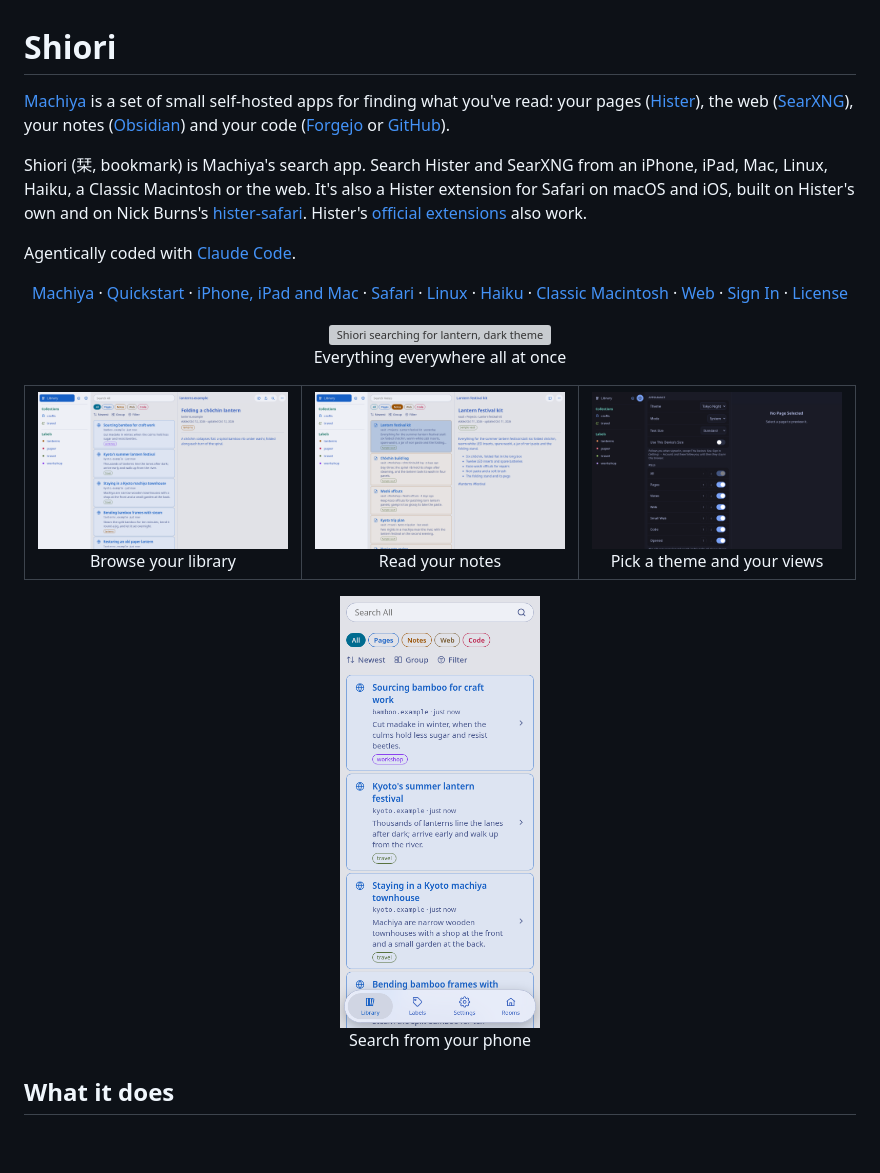
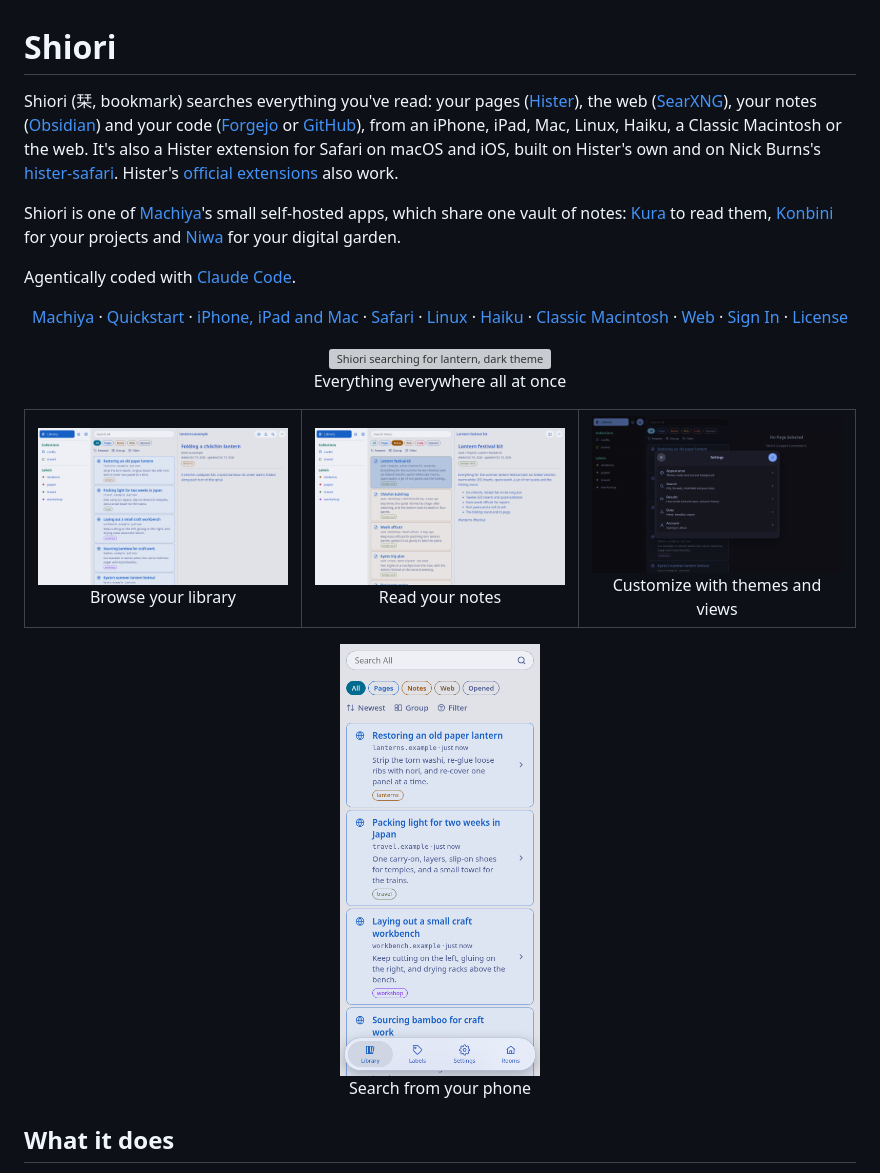
Before and after one commit to machiya-kobo/shiori, a Markdown page: README.md, the part around one of its changes. GitHub-like rendering; pictures changed too: docs/screenshots/shiori-library-light.png, docs/screenshots/shiori-library-phone-light.png, docs/screenshots/shiori-notes-light.png; blank space fills up the shorter version; grey boxes are pictures that could not be loaded.

```diff
--- a/README.md
+++ b/README.md
@@ -1,8 +1,8 @@
 # Shiori
 
-[Machiya](https://github.com/machiya-kobo/machiya) is a set of small self-hosted apps for finding what you've read: your pages ([Hister](https://github.com/asciimoo/hister)), the web ([SearXNG](https://github.com/searxng/searxng)), your notes ([Obsidian](https://obsidian.md)) and your code ([Forgejo](https://forgejo.org) or [GitHub](https://github.com)).
+Shiori (栞, bookmark) searches everything you've read: your pages ([Hister](https://github.com/asciimoo/hister)), the web ([SearXNG](https://github.com/searxng/searxng)), your notes ([Obsidian](https://obsidian.md)) and your code ([Forgejo](https://forgejo.org) or [GitHub](https://github.com)), from an iPhone, iPad, Mac, Linux, Haiku, a Classic Macintosh or the web. It's also a Hister extension for Safari on macOS and iOS, built on Hister's own and on Nick Burns's [hister-safari](https://github.com/nburns/hister-safari). Hister's [official extensions](https://hister.org/docs/browser-extension) also work.
 
-Shiori (栞, bookmark) is Machiya's search app. Search Hister and SearXNG from an iPhone, iPad, Mac, Linux, Haiku, a Classic Macintosh or the web. It's also a Hister extension for Safari on macOS and iOS, built on Hister's own and on Nick Burns's [hister-safari](https://github.com/nburns/hister-safari). Hister's [official extensions](https://hister.org/docs/browser-extension) also work.
+Shiori is one of [Machiya](https://github.com/machiya-kobo/machiya)'s small self-hosted apps, which share one vault of notes: [Kura](https://github.com/machiya-kobo/kura) to read them, [Konbini](https://github.com/machiya-kobo/konbini) for your projects and [Niwa](https://github.com/machiya-kobo/niwa) for your digital garden.
 
 Agentically coded with [Claude Code](https://docs.anthropic.com/en/docs/claude-code).
 
@@ -16,7 +16,7 @@ Agentically coded with [Claude Code](https://docs.anthropic.com/en/docs/claude-c
   <tr>
     <td align="center" width="33%"><a href="docs/screenshots/shiori-library-light.png"><img src="docs/screenshots/shiori-library-light.png" alt="The Library, light theme: collections and labels, pages newest first, one open in the preview" width="100%"></a><br>Browse your library</td>
     <td align="center" width="33%"><a href="docs/screenshots/shiori-notes-light.png"><img src="docs/screenshots/shiori-notes-light.png" alt="Notes, light theme: notes from Kura by folder, one open in the preview" width="100%"></a><br>Read your notes</td>
-    <td align="center" width="33%"><a href="docs/screenshots/shiori-settings-dark.png"><img src="docs/screenshots/shiori-settings-dark.png" alt="Settings, dark theme: theme, mode, text size and views" width="100%"></a><br>Pick a theme and your views</td>
+    <td align="center" width="33%"><a href="docs/screenshots/shiori-settings-dark.png"><img src="docs/screenshots/shiori-settings-dark.png" alt="Settings, dark theme: Appearance, Search, Results, Data and Account" width="100%"></a><br>Customize with themes and views</td>
   </tr>
 </table>
 
```
Also changed, not shown: other parts of README.md (+5 -5 lines), docs/features.md (+4 -4 lines), docs/screenshots/shiori-library-dark.png, docs/screenshots/shiori-search-light.png.
